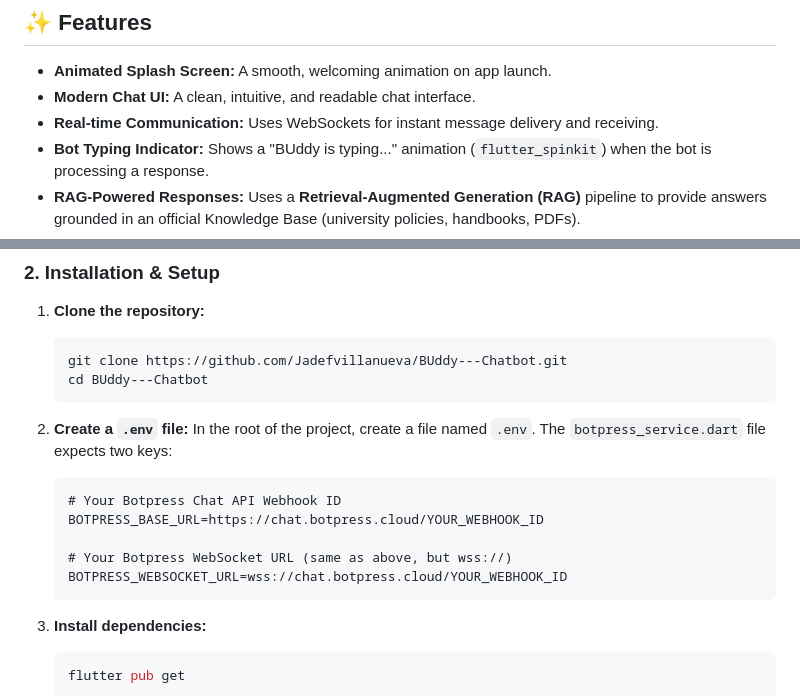
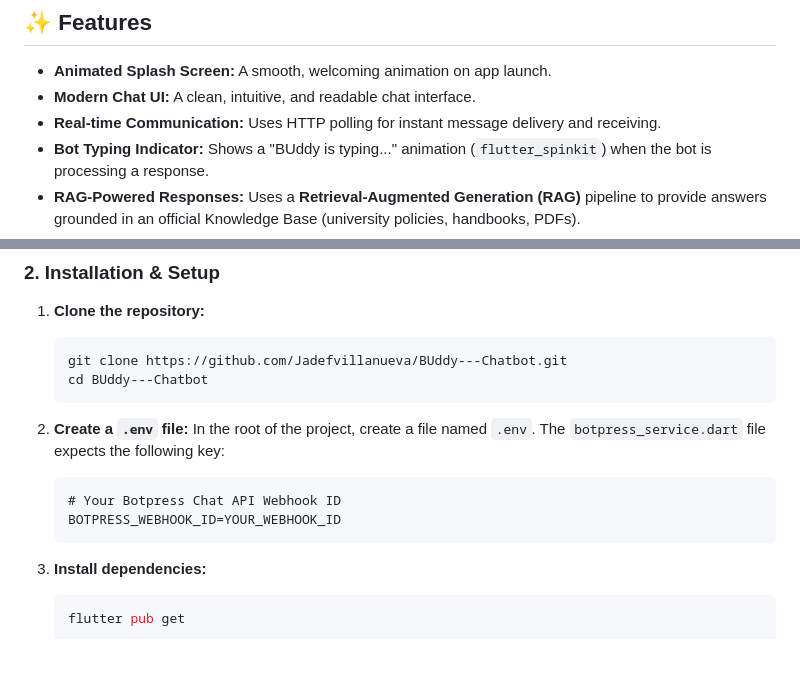
Before and after one commit to Jadefvillanueva/GabAI---Chatbot, a Markdown page: README.md, 2 parts joined by grey strips. Drawn GitHub-style; blank space fills up the shorter version.

````diff
--- a/README.md
+++ b/README.md
@@ -25,7 +25,7 @@ By automating routine inquiries, the system enhances service accessibility for s
 
 - **Animated Splash Screen:** A smooth, welcoming animation on app launch.
 - **Modern Chat UI:** A clean, intuitive, and readable chat interface.
-- **Real-time Communication:** Uses WebSockets for instant message delivery and receiving.
+- **Real-time Communication:** Uses HTTP polling for instant message delivery and receiving.
 - **Bot Typing Indicator:** Shows a "BUddy is typing..." animation (`flutter_spinkit`) when the bot is processing a response.
 - **RAG-Powered Responses:** Uses a **Retrieval-Augmented Generation (RAG)** pipeline to provide answers grounded in an official Knowledge Base (university policies, handbooks, PDFs).
 - **Natural Language Understanding:** Leverages an **OpenAI LLM** for advanced intent classification and natural language understanding.
@@ -90,14 +90,11 @@ To run this project locally, follow these steps:
     ```
 
 2.  **Create a `.env` file:**
-    In the root of the project, create a file named `.env`. The `botpress_service.dart` file expects two keys:
+    In the root of the project, create a file named `.env`. The `botpress_service.dart` file expects the following key:
 
     ```.env
     # Your Botpress Chat API Webhook ID
-    BOTPRESS_BASE_URL=https://chat.botpress.cloud/YOUR_WEBHOOK_ID
-
-    # Your Botpress WebSocket URL (same as above, but wss://)
-    BOTPRESS_WEBSOCKET_URL=wss://chat.botpress.cloud/YOUR_WEBHOOK_ID
+    BOTPRESS_WEBHOOK_ID=YOUR_WEBHOOK_ID
     ```
 
 3.  **Install dependencies:**
````
